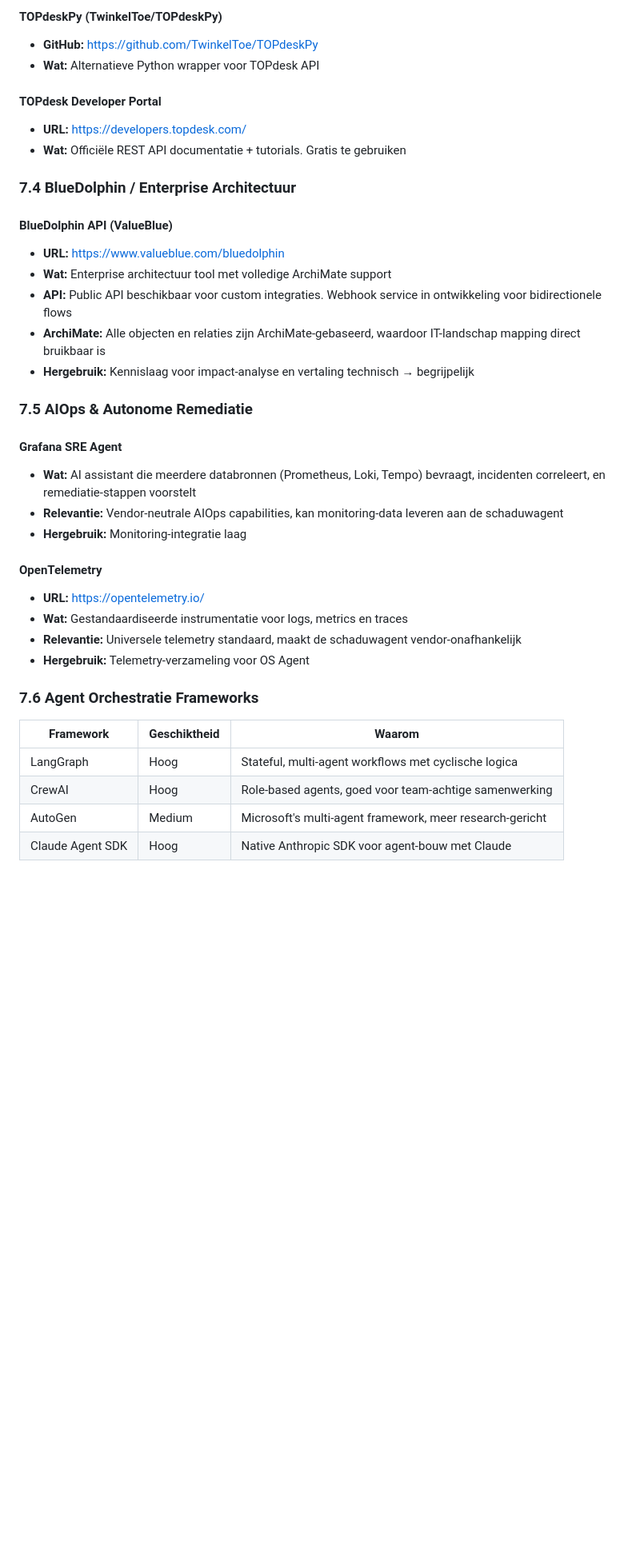
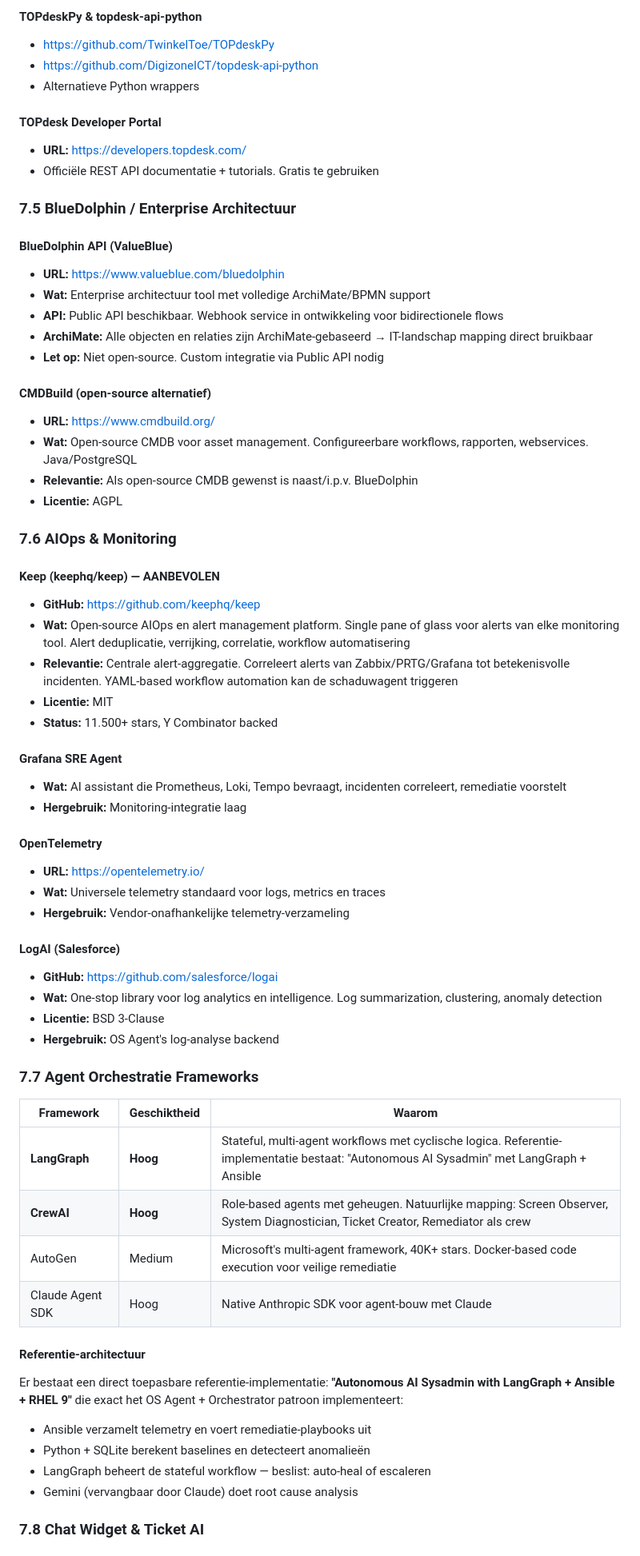
Before and after one commit to rwrw01/Claudecodedingetjes, a Markdown page: concept-schaduwagent.md, the part around one of its changes. Shown at 80% size. Drawn GitHub-style; blank space fills up the shorter version.

```diff
--- a/concept-schaduwagent.md
+++ b/concept-schaduwagent.md
@@ -290,39 +313,67 @@ Uit onderzoek blijken er diverse open source projecten te zijn die als bouwstene
 
-#### TOPdeskPy (TwinkelToe/TOPdeskPy)
-- **GitHub:** https://github.com/TwinkelToe/TOPdeskPy
-- **Wat:** Alternatieve Python wrapper voor TOPdesk API
+#### TOPdeskPy & topdesk-api-python
+- https://github.com/TwinkelToe/TOPdeskPy
+- https://github.com/DigizoneICT/topdesk-api-python
+- Alternatieve Python wrappers
 
 #### TOPdesk Developer Portal
 - **URL:** https://developers.topdesk.com/
-- **Wat:** Officiële REST API documentatie + tutorials. Gratis te gebruiken
+- Officiële REST API documentatie + tutorials. Gratis te gebruiken
 
-### 7.4 BlueDolphin / Enterprise Architectuur
+### 7.5 BlueDolphin / Enterprise Architectuur
 
 #### BlueDolphin API (ValueBlue)
 - **URL:** https://www.valueblue.com/bluedolphin
-- **Wat:** Enterprise architectuur tool met volledige ArchiMate support
-- **API:** Public API beschikbaar voor custom integraties. Webhook service in ontwikkeling voor bidirectionele flows
-- **ArchiMate:** Alle objecten en relaties zijn ArchiMate-gebaseerd, waardoor IT-landschap mapping direct bruikbaar is
-- **Hergebruik:** Kennislaag voor impact-analyse en vertaling technisch → begrijpelijk
+- **Wat:** Enterprise architectuur tool met volledige ArchiMate/BPMN support
+- **API:** Public API beschikbaar. Webhook service in ontwikkeling voor bidirectionele flows
+- **ArchiMate:** Alle objecten en relaties zijn ArchiMate-gebaseerd → IT-landschap mapping direct bruikbaar
+- **Let op:** Niet open-source. Custom integratie via Public API nodig
 
-### 7.5 AIOps & Autonome Remediatie
+#### CMDBuild (open-source alternatief)
+- **URL:** https://www.cmdbuild.org/
+- **Wat:** Open-source CMDB voor asset management. Configureerbare workflows, rapporten, webservices. Java/PostgreSQL
+- **Relevantie:** Als open-source CMDB gewenst is naast/i.p.v. BlueDolphin
+- **Licentie:** AGPL
+
+### 7.6 AIOps & Monitoring
+
+#### Keep (keephq/keep) — AANBEVOLEN
+- **GitHub:** https://github.com/keephq/keep
+- **Wat:** Open-source AIOps en alert management platform. Single pane of glass voor alerts van elke monitoring tool. Alert deduplicatie, verrijking, correlatie, workflow automatisering
+- **Relevantie:** Centrale alert-aggregatie. Correleert alerts van Zabbix/PRTG/Grafana tot betekenisvolle incidenten. YAML-based workflow automation kan de schaduwagent triggeren
+- **Licentie:** MIT
+- **Status:** 11.500+ stars, Y Combinator backed
 
 #### Grafana SRE Agent
-- **Wat:** AI assistant die meerdere databronnen (Prometheus, Loki, Tempo) bevraagt, incidenten correleert, en remediatie-stappen voorstelt
-- **Relevantie:** Vendor-neutrale AIOps capabilities, kan monitoring-data leveren aan de schaduwagent
+- **Wat:** AI assistant die Prometheus, Loki, Tempo bevraagt, incidenten correleert, remediatie voorstelt
 - **Hergebruik:** Monitoring-integratie laag
 
 #### OpenTelemetry
 - **URL:** https://opentelemetry.io/
-- **Wat:** Gestandaardiseerde instrumentatie voor logs, metrics en traces
-- **Relevantie:** Universele telemetry standaard, maakt de schaduwagent vendor-onafhankelijk
-- **Hergebruik:** Telemetry-verzameling voor OS Agent
+- **Wat:** Universele telemetry standaard voor logs, metrics en traces
+- **Hergebruik:** Vendor-onafhankelijke telemetry-verzameling
 
-### 7.6 Agent Orchestratie Frameworks
+#### LogAI (Salesforce)
+- **GitHub:** https://github.com/salesforce/logai
+- **Wat:** One-stop library voor log analytics en intelligence. Log summarization, clustering, anomaly detection
+- **Licentie:** BSD 3-Clause
+- **Hergebruik:** OS Agent's log-analyse backend
+
+### 7.7 Agent Orchestratie Frameworks
 
 | Framework   | Geschiktheid | Waarom                                              |
 |-------------|-------------|------------------------------------------------------|
-| LangGraph   | Hoog        | Stateful, multi-agent workflows met cyclische logica |
-| CrewAI      | Hoog        | Role-based agents, goed voor team-achtige samenwerking |
-| AutoGen     | Medium      | Microsoft's multi-agent framework, meer research-gericht |
-| Claude Agent SDK | Hoog  | Native Anthropic SDK voor agent-bouw met Claude      |
+| **LangGraph** | **Hoog** | Stateful, multi-agent workflows met cyclische logica. Referentie-implementatie bestaat: "Autonomous AI Sysadmin" met LangGraph + Ansible |
+| **CrewAI** | **Hoog** | Role-based agents met geheugen. Natuurlijke mapping: Screen Observer, System Diagnostician, Ticket Creator, Remediator als crew |
+| AutoGen | Medium | Microsoft's multi-agent framework, 40K+ stars. Docker-based code execution voor veilige remediatie |
+| Claude Agent SDK | Hoog | Native Anthropic SDK voor agent-bouw met Claude |
+
+#### Referentie-architectuur
+Er bestaat een direct toepasbare referentie-implementatie: **"Autonomous AI Sysadmin with LangGraph + Ansible + RHEL 9"** die exact het OS Agent + Orchestrator patroon implementeert:
+- Ansible verzamelt telemetry en voert remediatie-playbooks uit
+- Python + SQLite berekent baselines en detecteert anomalieën
+- LangGraph beheert de stateful workflow — beslist: auto-heal of escaleren
+- Gemini (vervangbaar door Claude) doet root cause analysis
+
+### 7.8 Chat Widget & Ticket AI
+
```
Also changed, not shown: other parts of concept-schaduwagent.md (+92 -34 lines).
